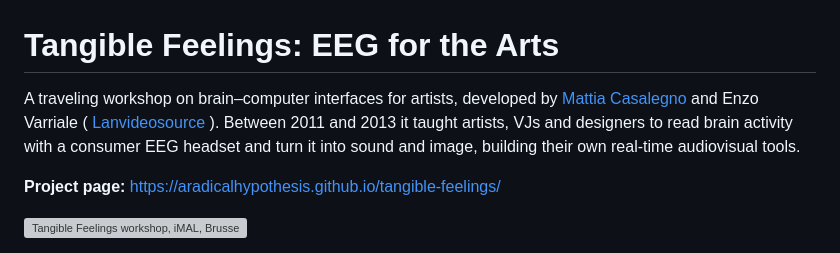
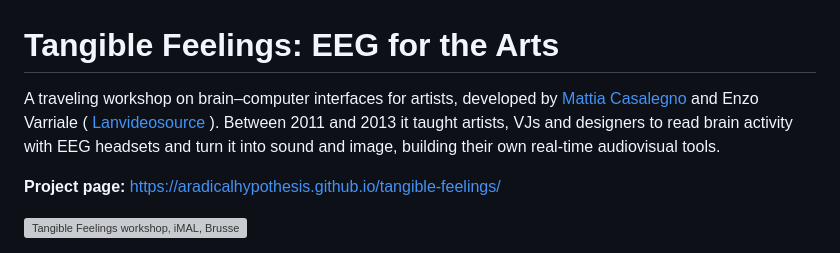
Before and after one commit to ARadicalHypothesis/tangible-feelings, a Markdown page: README.md, the part around the change. Drawn GitHub-style; grey boxes are pictures that could not be loaded.

Commit message:
Update EEG headset description in README

```diff
--- a/README.md
+++ b/README.md
@@ -1,6 +1,6 @@
 # Tangible Feelings: EEG for the Arts
 
-A traveling workshop on brain–computer interfaces for artists, developed by [Mattia Casalegno](https://www.mattiacasalegno.net) and Enzo Varriale ( [Lanvideosource](https://vimeo.com/lanvideosource) ). Between 2011 and 2013 it taught artists, VJs and designers to read brain activity with a consumer EEG headset and turn it into sound and image, building their own real-time audiovisual tools.
+A traveling workshop on brain–computer interfaces for artists, developed by [Mattia Casalegno](https://www.mattiacasalegno.net) and Enzo Varriale ( [Lanvideosource](https://vimeo.com/lanvideosource) ). Between 2011 and 2013 it taught artists, VJs and designers to read brain activity with EEG headsets and turn it into sound and image, building their own real-time audiovisual tools.
 
 **Project page:** https://aradicalhypothesis.github.io/tangible-feelings/
 
```
